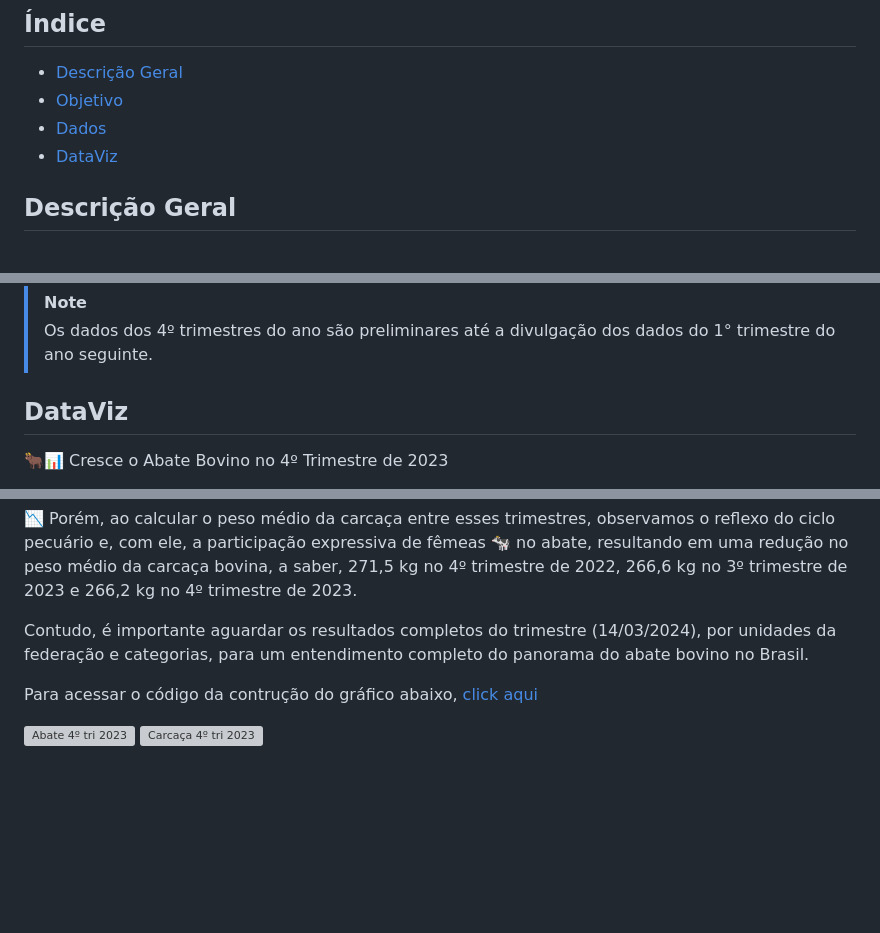
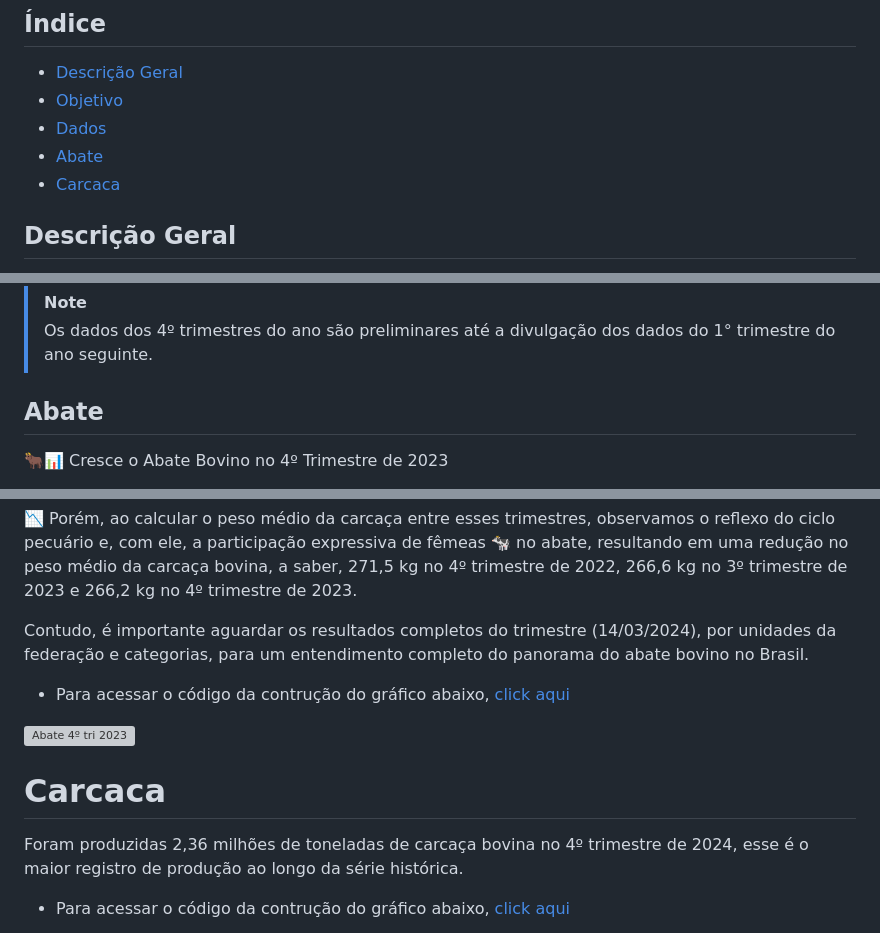
Before and after one commit to italomarquesmonteiro/TrimestraisPecuaria, a Markdown page: README.md, 3 parts joined by grey strips. GitHub-like rendering; blank space fills up the shorter version; grey boxes are pictures that could not be loaded.

```diff
--- a/README.md
+++ b/README.md
@@ -23,7 +23,8 @@
         <li><a href="#descricao">Descrição Geral</a></li>
         <li><a href="#objetivo">Objetivo</a></li>
         <li><a href="#dados">Dados</a></li>
-        <li><a href="#dataviz">DataViz</a></li>
+        <li><a href="#abate">Abate</a></li>
+        <li><a href="#carcaca">Carcaca</a></li>
     </ul>
 
 ## Descrição Geral
@@ -43,7 +44,7 @@ Os dados do 4º trimestre de 2023 podem ser acessados [aqui](https://sidra.ibge.
 > [!NOTE]
 > Os dados dos 4º trimestres do ano são preliminares até a divulgação dos dados do 1° trimestre do ano seguinte.
 
-## DataViz
+## Abate
 
 🐂📊 Cresce o Abate Bovino no 4º Trimestre de 2023
 
@@ -53,9 +54,13 @@ No dia 09/01/2024, o IBGE divulgou dados preliminares do abate bovino no 4º tri
 
 Contudo, é importante aguardar os resultados completos do trimestre (14/03/2024), por unidades da federação e categorias, para um entendimento completo do panorama do abate bovino no Brasil.
 
- Para acessar o código da contrução do gráfico abaixo,  [click aqui](https://github.com/italomarquesmonteiro/TrimestraisPecuaria/blob/main/TrimestraisAbate.R)
+* Para acessar o código da contrução do gráfico abaixo,  [click aqui](https://github.com/italomarquesmonteiro/TrimestraisPecuaria/blob/main/TrimestraisAbate.R)
 
  <img style="width:px; height:px;" src=".vscode\Images\abate_preliminar_4tri23.png" alt="Abate 4º tri 2023">
 
+# Carcaca
 
+Foram produzidas 2,36 milhões de toneladas de carcaça bovina no 4º trimestre de 2024, esse é o maior registro de produção ao longo da série histórica.
+
+* Para acessar o código da contrução do gráfico abaixo,  [click aqui](https://github.com/italomarquesmonteiro/TrimestraisPecuaria/blob/main/TrimestraisVolumeCarcaca.R)
 <img style="width:px; height:px;" src=".vscode\Images\carcaca_preliminar_4tri23.png" alt="Carcaça 4º tri 2023">
```
